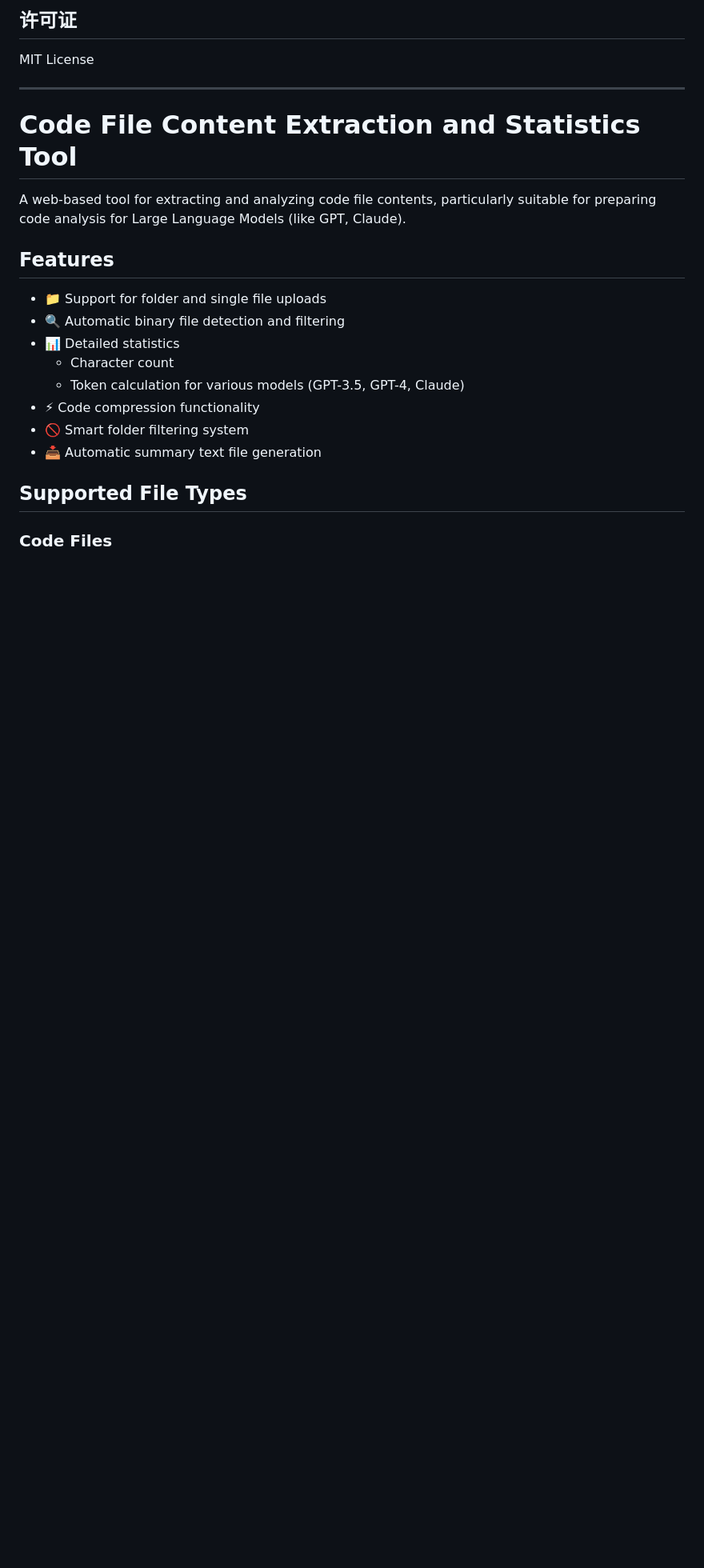
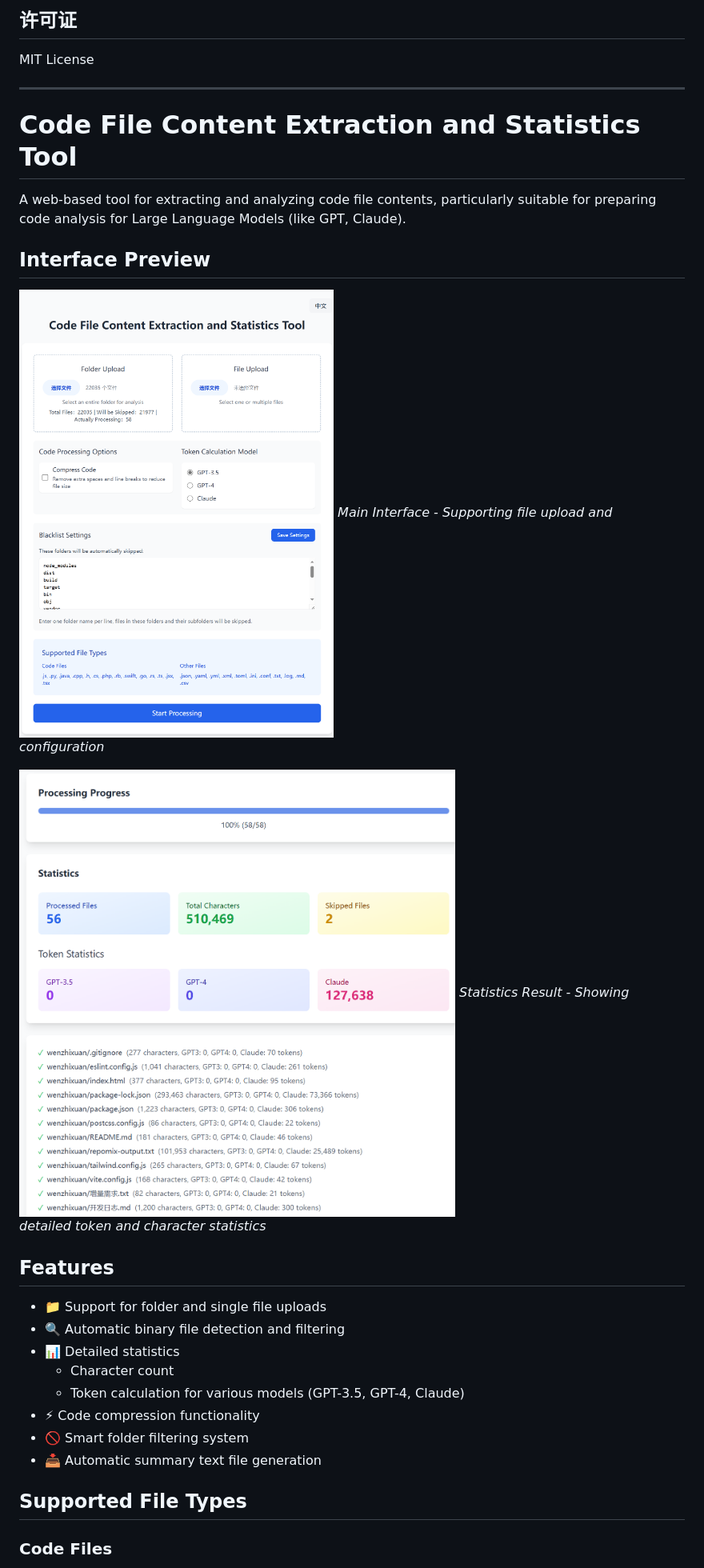
Before and after one commit to konbakuyomu/codeMerge, a Markdown page: readme.md, the part around the change printed below. Shown: that part at 80% size. Drawn GitHub-style; pictures changed too: images/img1.png (added), images/img2.png (added); blank space fills up the shorter version.

```diff
--- a/readme.md
+++ b/readme.md
@@ -114,6 +122,14 @@ MIT License
 
 A web-based tool for extracting and analyzing code file contents, particularly suitable for preparing code analysis for Large Language Models (like GPT, Claude).
 
+## Interface Preview
+
+![Main Interface](./images/img1.png)
+*Main Interface - Supporting file upload and configuration*
+
+![Statistics Result](./images/img2.png)
+*Statistics Result - Showing detailed token and character statistics*
+
 ## Features
 
 - 📁 Support for folder and single file uploads
```
Also changed, not shown: other parts of readme.md (+8 -0 lines), 1 other file.
